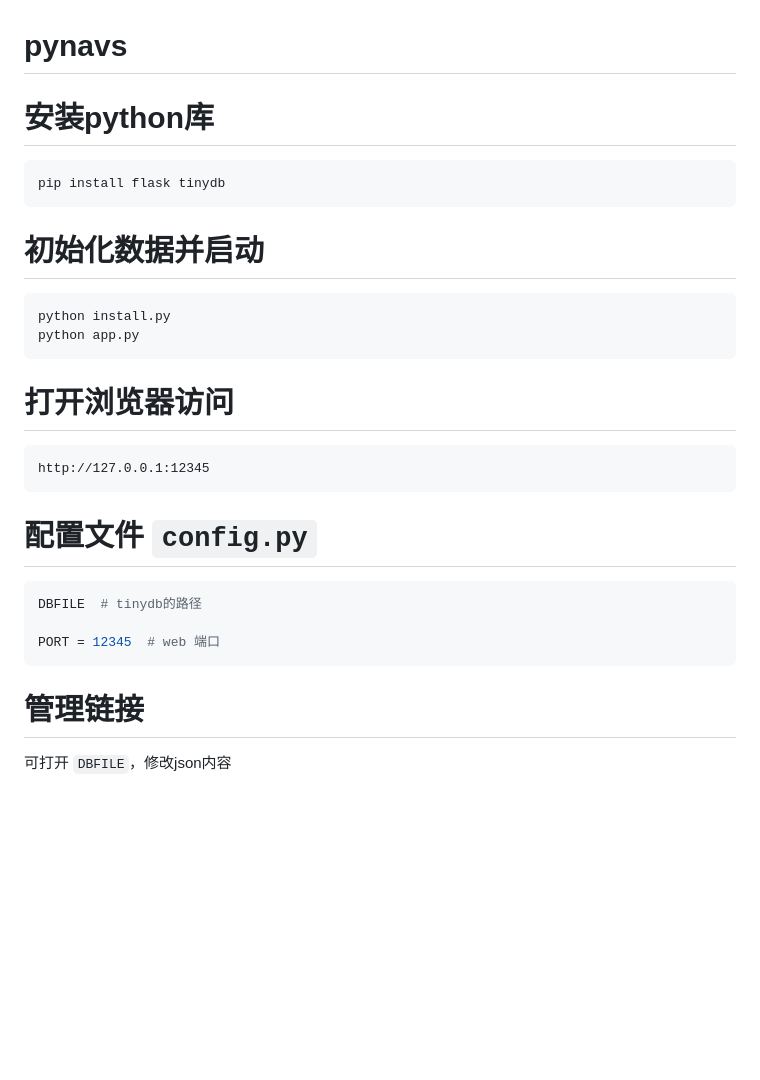
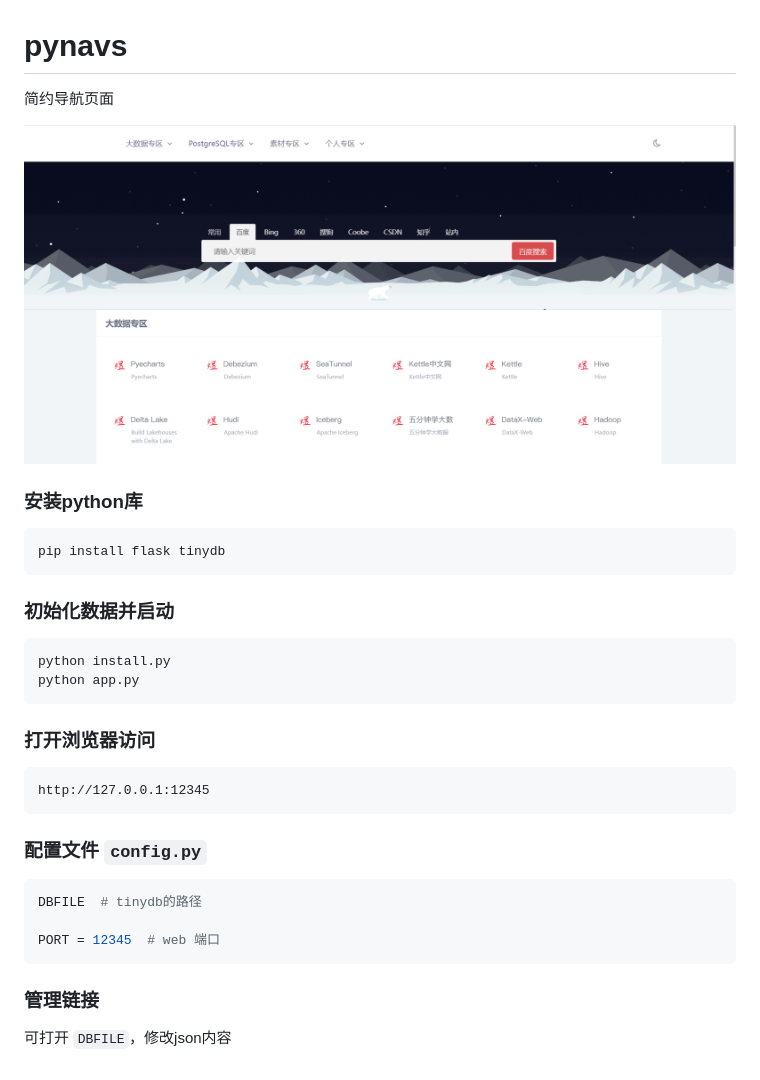
Before and after one commit to vleity/pynavs, a Markdown page: README.md, the part around the change. Rendered like a GitHub page; pictures changed too: static/images/pynavs-index.png (added); blank space fills up the shorter version.

````diff
--- a/README.md
+++ b/README.md
@@ -1,25 +1,29 @@
 # pynavs
 
-# 安装python库
+简约导航页面
+
+![image-20221021142507586](static/images/pynavs-index.png)
+
+### 安装python库
 
 ```bash
 pip install flask tinydb
 ```
 
-# 初始化数据并启动
+### 初始化数据并启动
 
 ```bash
 python install.py
 python app.py
 ```
 
-# 打开浏览器访问
+### 打开浏览器访问
 
 ```
 http://127.0.0.1:12345
 ```
 
-# 配置文件 `config.py`
+### 配置文件 `config.py`
 
 ```python
 DBFILE  # tinydb的路径
@@ -27,6 +31,6 @@ DBFILE  # tinydb的路径
 PORT = 12345  # web 端口
 ```
 
-# 管理链接
+### 管理链接
 
 可打开 `DBFILE`，修改json内容
````
